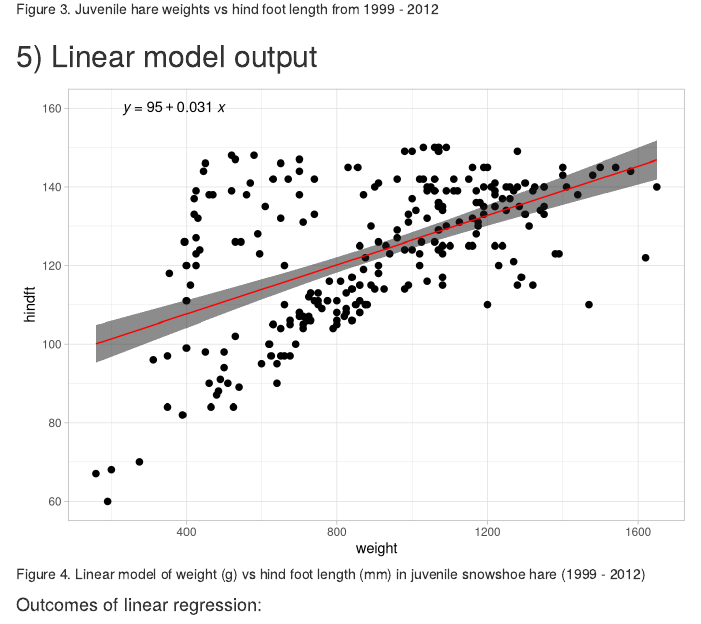
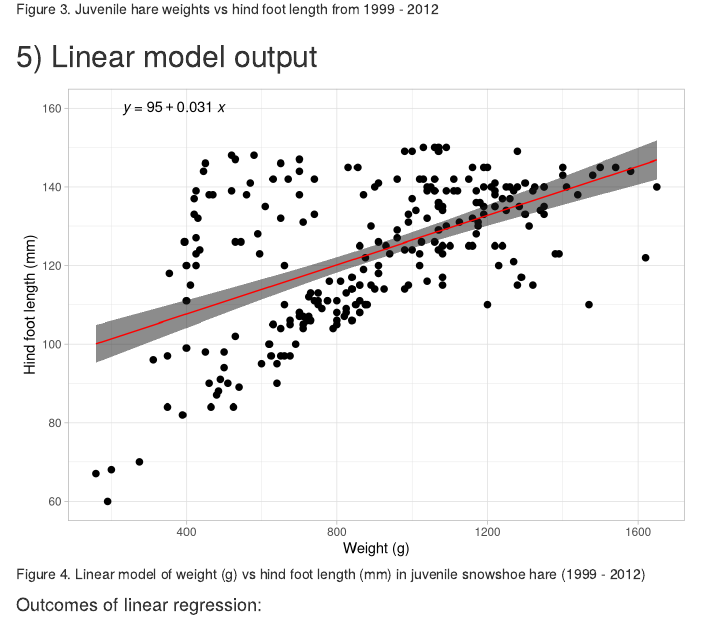
Before and after one commit to elmeraa-usgs/assignment4_ESM206, an R Markdown document (src/Assignment4_ElmeraAzadpour.Rmd): the page in a window 1100 px wide, from 3420 px down. Rendered offline with R 4.5, knitr and Pandoc, with nearby package versions; some code elsewhere in the file could not run offline.

Commit message:
quick changes

````diff
--- a/src/Assignment4_ElmeraAzadpour.Rmd
+++ b/src/Assignment4_ElmeraAzadpour.Rmd
@@ -203,7 +203,9 @@ ggplot(data = hares_hind, aes(x = weight, y = hindft)) +
               fill = "gray10",
               alpha = 0.5) +
   theme_light() +
-  ggpubr::stat_regline_equation(label.x = 230, label.y = 160)
+  ggpubr::stat_regline_equation(label.x = 230, label.y = 160) +
+  labs(x= "Weight (g)",
+       y='Hind foot length (mm)')
 ```
 
 #### Outcomes of linear regression:
````
